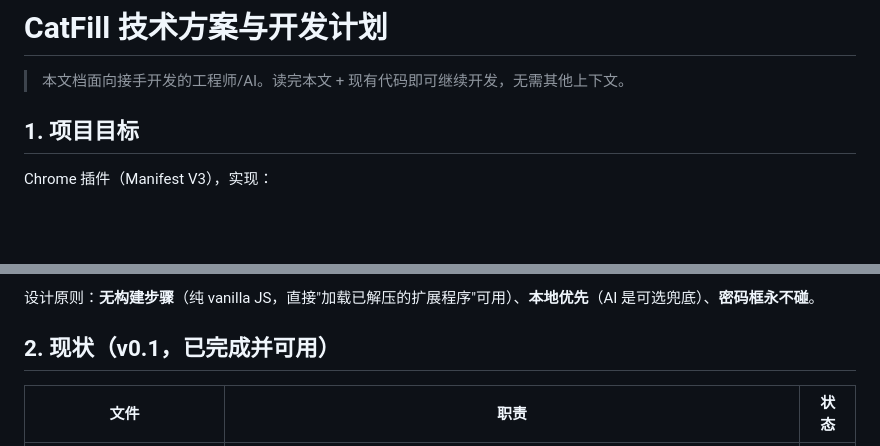
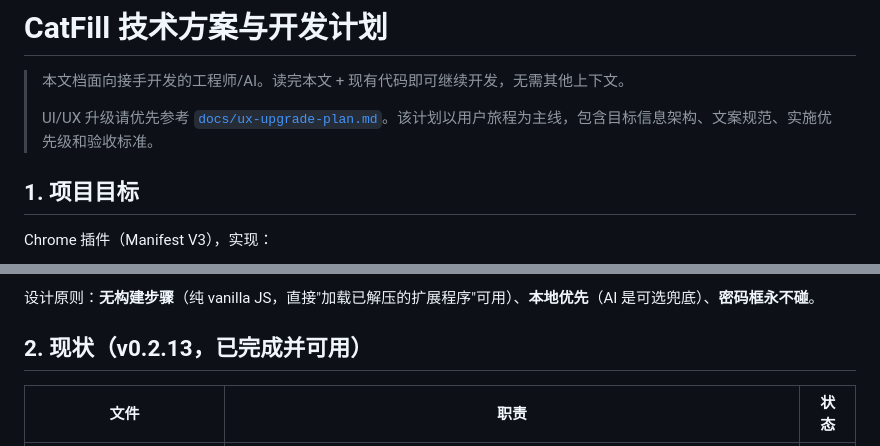
Before and after one commit to irrwood/CatFill, a Markdown page: PLAN.md, 2 parts joined by grey strips. Rendered like a GitHub page; blank space fills up the shorter version.

Commit message:
docs: add UI UX upgrade plan

```diff
--- a/PLAN.md
+++ b/PLAN.md
@@ -1,6 +1,8 @@
 # CatFill 技术方案与开发计划
 
 > 本文档面向接手开发的工程师/AI。读完本文 + 现有代码即可继续开发，无需其他上下文。
+>
+> UI/UX 升级请优先参考 [`docs/ux-upgrade-plan.md`](docs/ux-upgrade-plan.md)。该计划以用户旅程为主线，包含目标信息架构、文案规范、实施优先级和验收标准。
 
 ## 1. 项目目标
 
@@ -15,7 +17,7 @@ Chrome 插件（Manifest V3），实现：
 
 设计原则：**无构建步骤**（纯 vanilla JS，直接"加载已解压的扩展程序"可用）、**本地优先**（AI 是可选兜底）、**密码框永不碰**。
 
-## 2. 现状（v0.1，已完成并可用）
+## 2. 现状（v0.2.13，已完成并可用）
 
 | 文件 | 职责 | 状态 |
 |---|---|---|
```
Also changed, not shown: docs/ux-upgrade-plan.md (added, +226 -0 lines).
